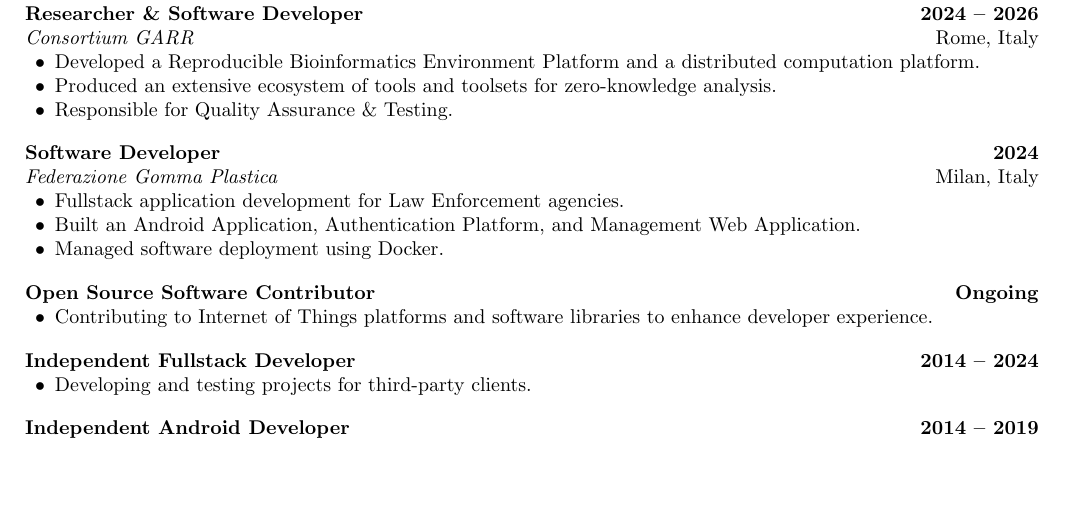
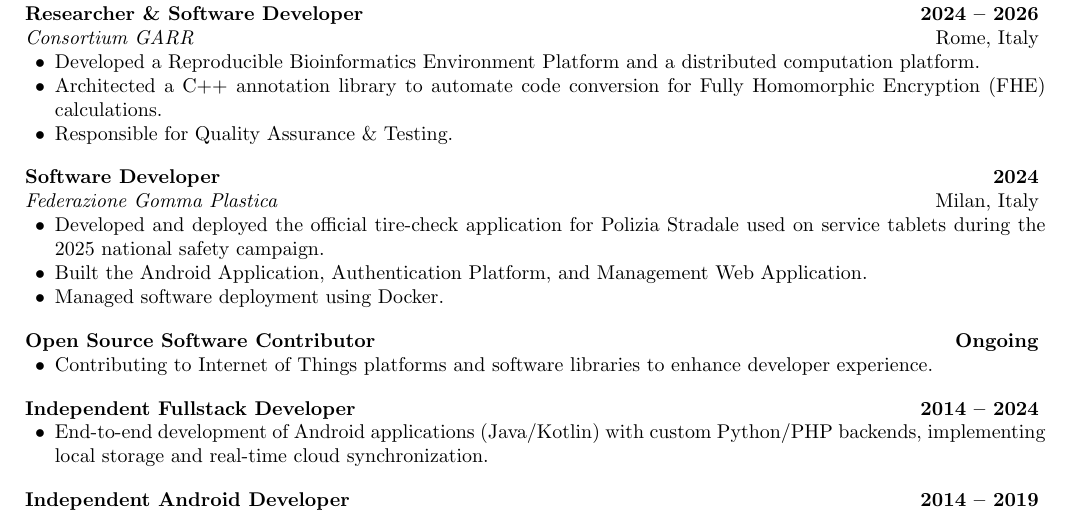
Before and after one commit to eliseomartelli/cv, a LaTeX CV (cv.tex): part of the page, cut so that both start at the same text, the shorter picture padded with empty space. Compiled offline with pdfLaTeX.

Commit message:
chore: update wording

```diff
--- a/cv.tex
+++ b/cv.tex
@@ -49,13 +49,13 @@
 
 \resumeItem{Researcher \& Software Developer}{2024 -- 2026}{Consortium GARR}{Rome, Italy}{
     \item Developed a Reproducible Bioinformatics Environment Platform and a distributed computation platform.
-    \item Produced an extensive ecosystem of tools and toolsets for zero-knowledge analysis.
+    \item Architected a C++ annotation library to automate code conversion for Fully Homomorphic Encryption (FHE) calculations.
     \item Responsible for Quality Assurance \& Testing.
 }
 
 \resumeItem{Software Developer}{2024}{Federazione Gomma Plastica}{Milan, Italy}{
-    \item Fullstack application development for Law Enforcement agencies.
-    \item Built an Android Application, Authentication Platform, and Management Web Application.
+    \item Developed and deployed the official tire-check application for Polizia Stradale used on service tablets during the 2025 national safety campaign.
+    \item Built the Android Application, Authentication Platform, and Management Web Application.
     \item Managed software deployment using Docker.
 }
 
@@ -64,7 +64,7 @@
 }
 
 \resumeItem{Independent Fullstack Developer}{2014 -- 2024}{}{}{
-    \item Developing and testing projects for third-party clients.
+    \item End-to-end development of Android applications (Java/Kotlin) with custom Python/PHP backends, implementing local storage and real-time cloud synchronization.
 }
 
 \resumeItem{Independent Android Developer}{2014 -- 2019}{}{}{
```
